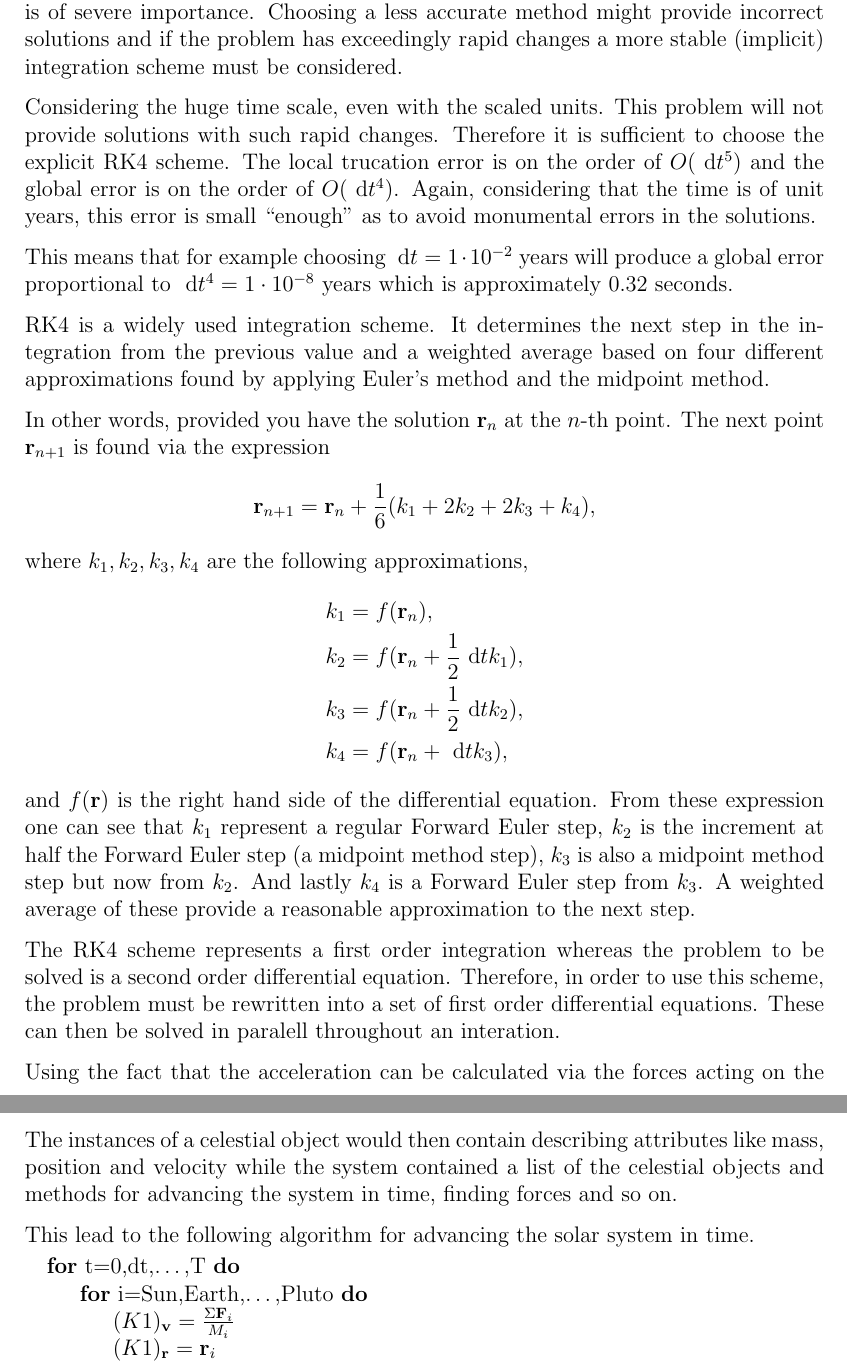
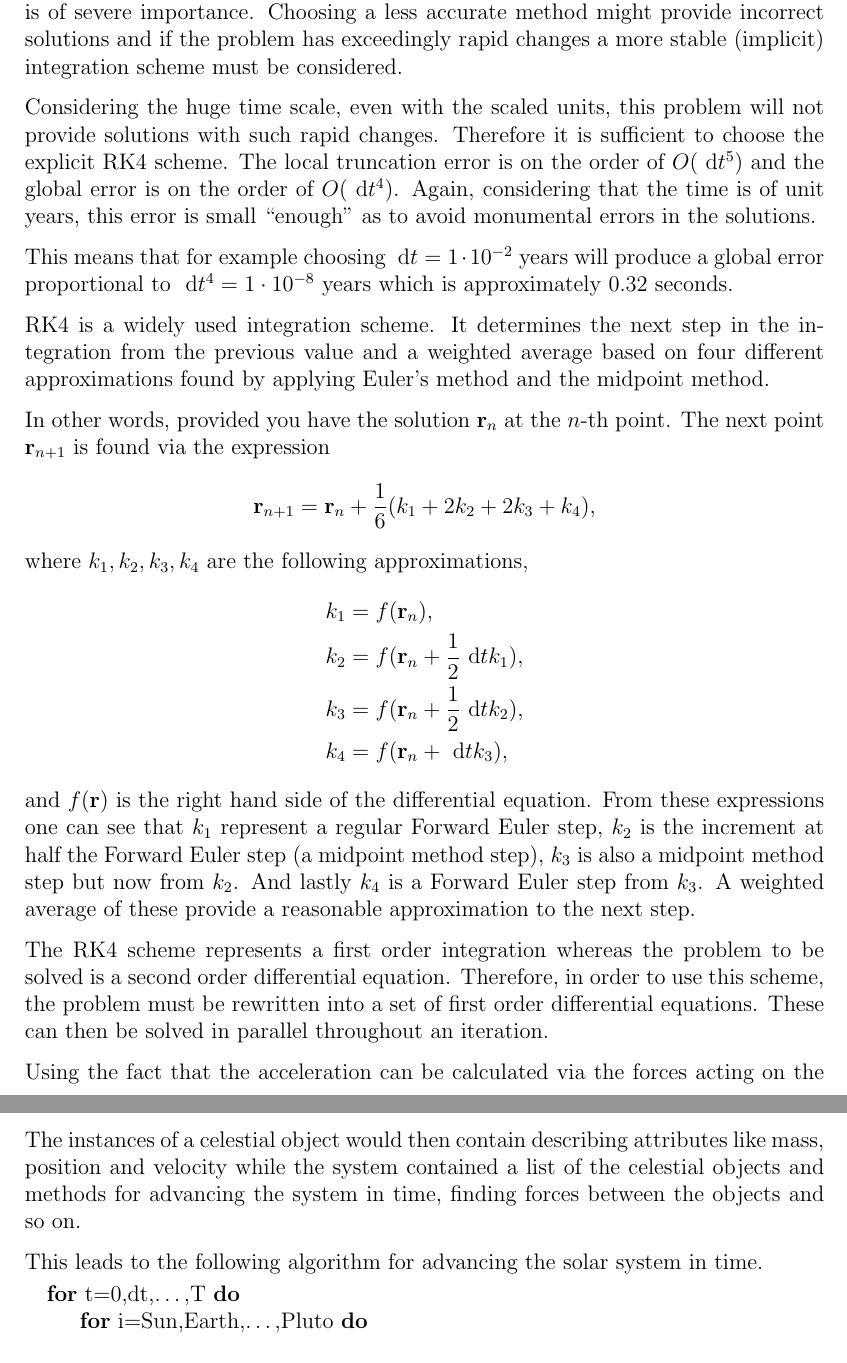
Before and after one commit to PaulMag/FYS3150_project3, a LaTeX paper (tex/main.tex, which reads tex/algorithm.tex): two parts of pages 4 and 5 of 21, joined at a grey line, cut so that both start at the same text. Compiled offline with pdfLaTeX.

Commit message:
Fixed some typos.

```diff
--- a/tex/algorithm.tex
+++ b/tex/algorithm.tex
@@ -9,10 +9,10 @@ accurate method might provide incorrect solutions and if the
 problem has exceedingly rapid changes a more stable (implicit)
 integration scheme must be considered.
 
-Considering the huge time scale, even with the scaled units. This
+Considering the huge time scale, even with the scaled units, this
 problem will not provide solutions with such rapid changes.
 Therefore it is sufficient to choose the explicit RK4 scheme. The
-local trucation error is on the order of $O(\D t^5)$ and the global
+local truncation error is on the order of $O(\D t^5)$ and the global
 error is on the order of $O(\D t^4)$. Again, considering that the
 time is of unit years, this error is small ``enough'' as to avoid
 monumental errors in the solutions.
@@ -39,7 +39,7 @@ $k_1,k_2,k_3,k_4$ are the following approximations,
     k_4 &= f(\R_n + \D t k_3),
 \end{align*}
 and $f(\R)$ is the right hand side of the differential equation.
-From these expression one can see that $k_1$ represent a regular
+From these expressions one can see that $k_1$ represent a regular
 Forward Euler step, $k_2$ is the increment at half the Forward
 Euler step (a midpoint method step), $k_3$ is also a midpoint
 method step but now from $k_2$. And lastly $k_4$ is a Forward Euler
@@ -55,7 +55,7 @@ The RK4 scheme represents a first order integration whereas the
 problem to be solved is a second order differential equation.
 Therefore, in order to use this scheme, the problem must be
 rewritten into a set of first order differential equations. These
-can then be solved in paralell throughout an interation.
+can then be solved in parallel throughout an iteration.
 
 Using the fact that the acceleration can be calculated via the
 forces acting on the object the problem can be rewritten from
@@ -82,11 +82,11 @@ This was done by creating classes to represent
 The instances of a celestial object would then contain describing
 attributes like mass, position and velocity while the system
 contained a list of the celestial objects and methods for advancing
-the system in time, finding forces and so on.
+the system in time, finding forces between the objects and so on.
 % End of how this can be object oriented
 
 % Overview algorithm
-This lead to the following algorithm for advancing the solar system
+This leads to the following algorithm for advancing the solar system
 in time.
 \begin{algorithmic}
     \For{t=0,dt,\dots,T}
```
Also changed, not shown: tex/resultFull.tex (+1 -1 lines).
